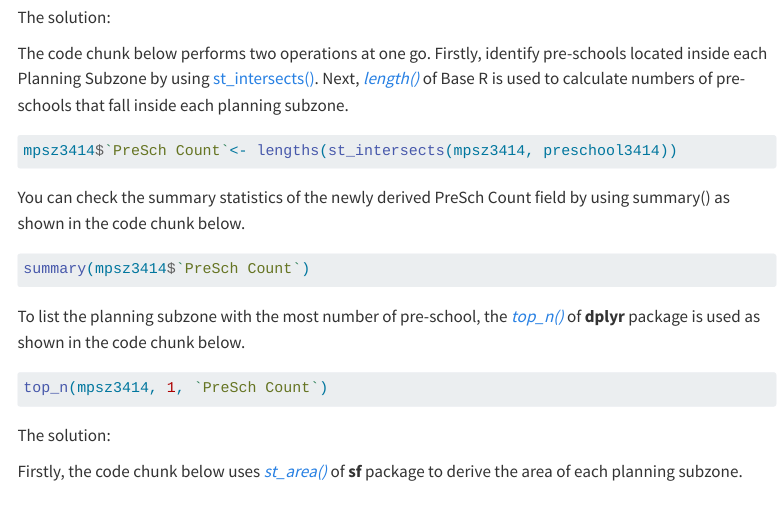
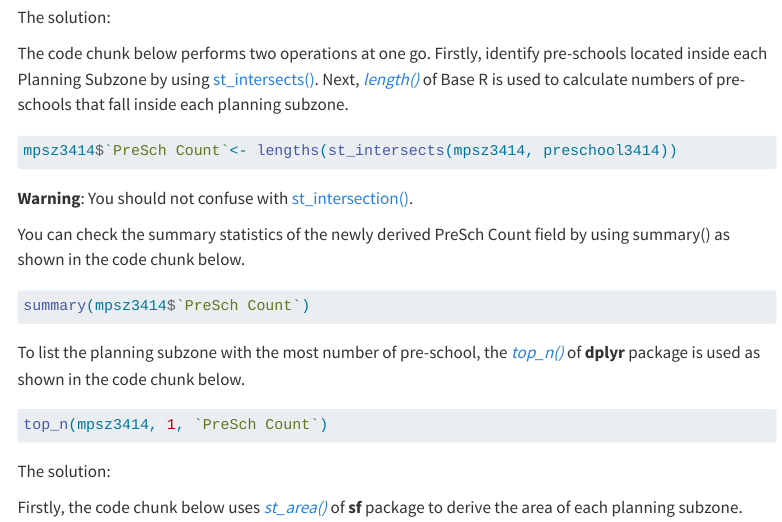
Before and after one commit to jeffleesl/ISSS626-GAA, a Quarto document (Hands-on_Ex/Hands-on_Ex01/Hands-on_Ex1.1.qmd): the page in a window 1100 px wide, from 6100 px down before the commit and from 6240 px down after it, so that both start at the same text. Rendered offline with R 4.5, knitr and Pandoc in place of Quarto, with nearby package versions; the code chunks are not run, so their results and figures are left out; menus at the side of the page are left out; long lines of code are wrapped.

Commit message:
Commit to some changes

````diff
--- a/Hands-on_Ex/Hands-on_Ex01/Hands-on_Ex1.1.qmd
+++ b/Hands-on_Ex/Hands-on_Ex01/Hands-on_Ex1.1.qmd
@@ -299,6 +300,8 @@ mpsz3414$`PreSch Count`<- lengths(st_intersects(mpsz3414, preschool3414))
 
 ```
 
+**Warning**: You should not confuse with [st_intersection()](https://r-spatial.github.io/sf/reference/geos_binary_ops.html).
+
 You can check the summary statistics of the newly derived PreSch Count field by using summary() as shown in the code chunk below.
 
 ```{r}
````
Also changed, not shown: Hands-on_Ex/Hands-on_Ex01/Hands-on_Ex1.1.qmd (3 more changed lines).
